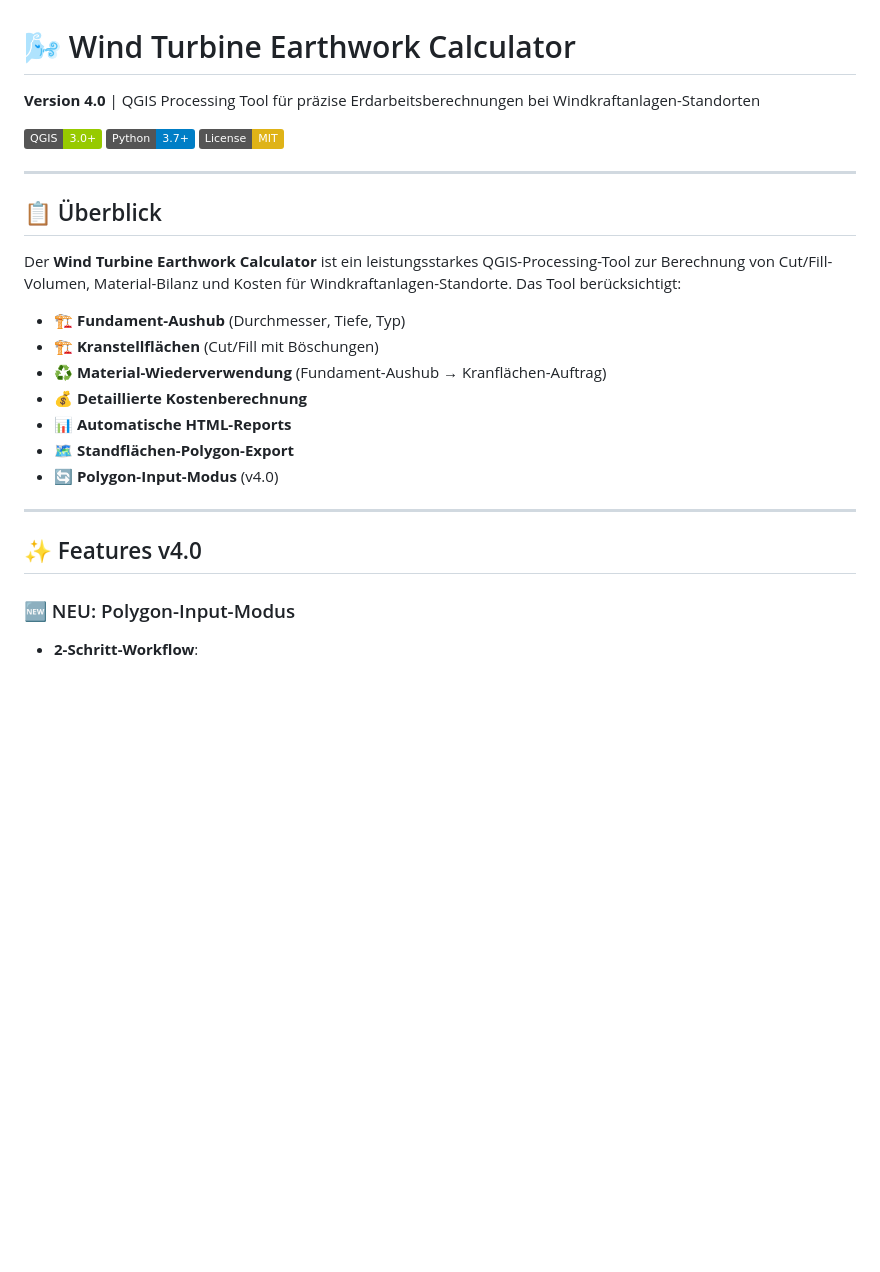
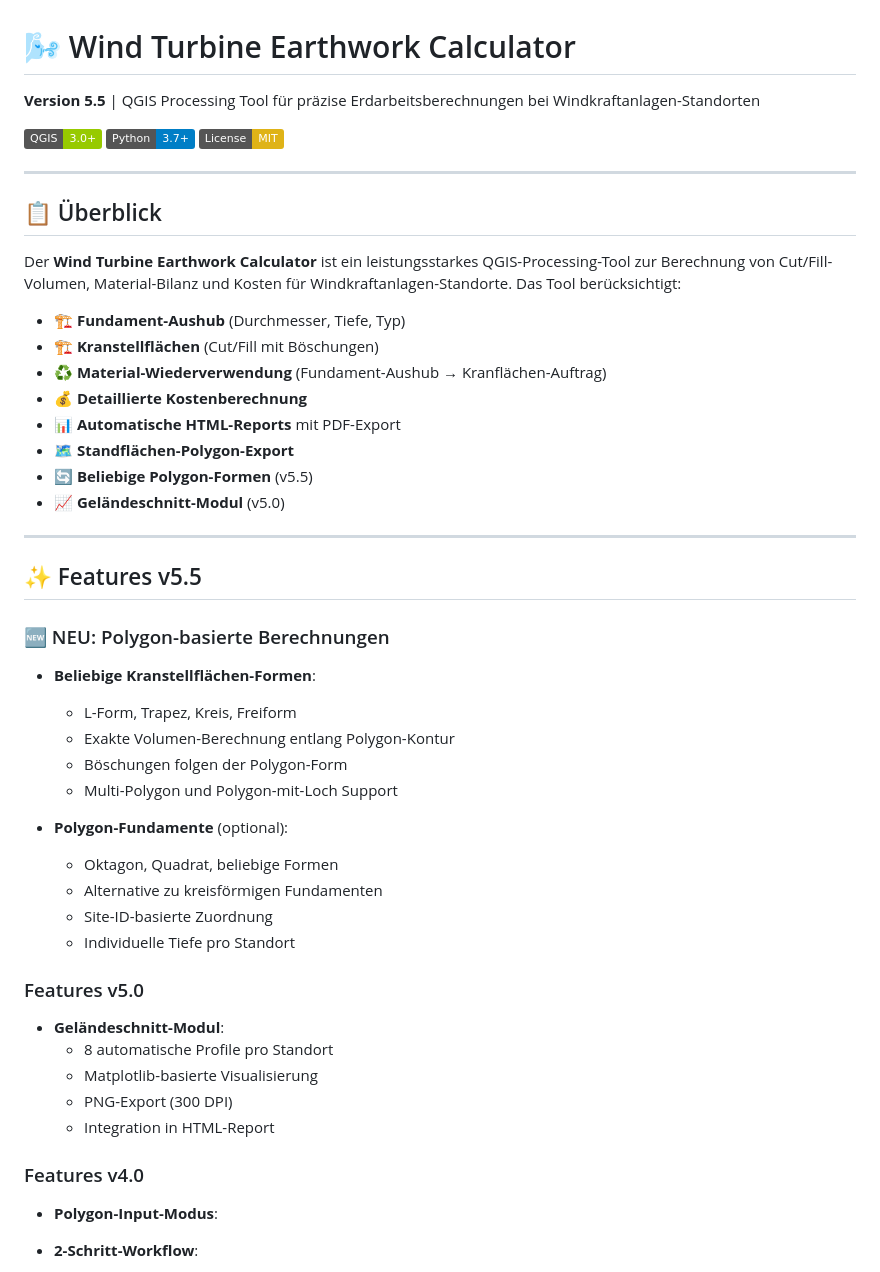
Before and after one commit to foe05/Wind-Turbine-Earthwork-Calculator, a Markdown page: README.md, the part around the change. GitHub-like rendering; badges without logos; blank space fills up the shorter version.

```diff
--- a/README.md
+++ b/README.md
@@ -1,6 +1,6 @@
 # 🌬️ Wind Turbine Earthwork Calculator
 
-**Version 4.0** | QGIS Processing Tool für präzise Erdarbeitsberechnungen bei Windkraftanlagen-Standorten
+**Version 5.5** | QGIS Processing Tool für präzise Erdarbeitsberechnungen bei Windkraftanlagen-Standorten
 
 [![QGIS](https://img.shields.io/badge/QGIS-3.0+-green.svg)](https://qgis.org)
 [![Python](https://img.shields.io/badge/Python-3.7+-blue.svg)](https://python.org)
@@ -16,15 +16,40 @@ Der **Wind Turbine Earthwork Calculator** ist ein leistungsstarkes QGIS-Processi
 - 🏗️ **Kranstellflächen** (Cut/Fill mit Böschungen)
 - ♻️ **Material-Wiederverwendung** (Fundament-Aushub → Kranflächen-Auftrag)
 - 💰 **Detaillierte Kostenberechnung**
-- 📊 **Automatische HTML-Reports**
+- 📊 **Automatische HTML-Reports** mit PDF-Export
 - 🗺️ **Standflächen-Polygon-Export**
-- 🔄 **Polygon-Input-Modus** (v4.0)
+- 🔄 **Beliebige Polygon-Formen** (v5.5)
+- 📈 **Geländeschnitt-Modul** (v5.0)
 
 ---
 
-## ✨ Features v4.0
+## ✨ Features v5.5
 
-### 🆕 NEU: Polygon-Input-Modus
+### 🆕 NEU: Polygon-basierte Berechnungen
+
+- **Beliebige Kranstellflächen-Formen**:
+  - L-Form, Trapez, Kreis, Freiform
+  - Exakte Volumen-Berechnung entlang Polygon-Kontur
+  - Böschungen folgen der Polygon-Form
+  - Multi-Polygon und Polygon-mit-Loch Support
+
+- **Polygon-Fundamente** (optional):
+  - Oktagon, Quadrat, beliebige Formen
+  - Alternative zu kreisförmigen Fundamenten
+  - Site-ID-basierte Zuordnung
+  - Individuelle Tiefe pro Standort
+
+### Features v5.0
+
+- **Geländeschnitt-Modul**:
+  - 8 automatische Profile pro Standort
+  - Matplotlib-basierte Visualisierung
+  - PNG-Export (300 DPI)
+  - Integration in HTML-Report
+
+### Features v4.0
+
+- **Polygon-Input-Modus**:
 
 - **2-Schritt-Workflow**:
   1. **Generieren**: Punkte → Automatische Rechteck-Polygone (Nord-Süd)
```
Also changed, not shown: AGENTS.md (+7 -3 lines), CHANGELOG.md (+80 -0 lines).
